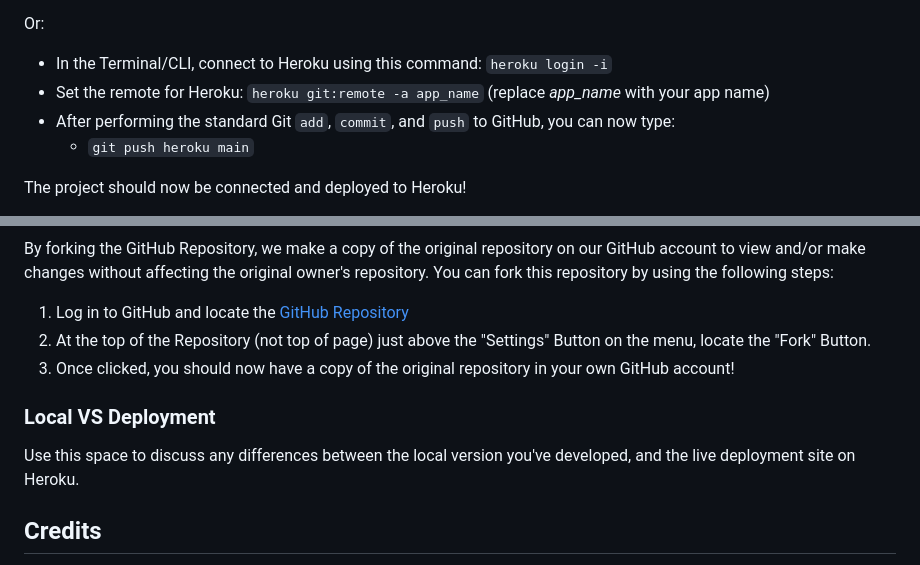
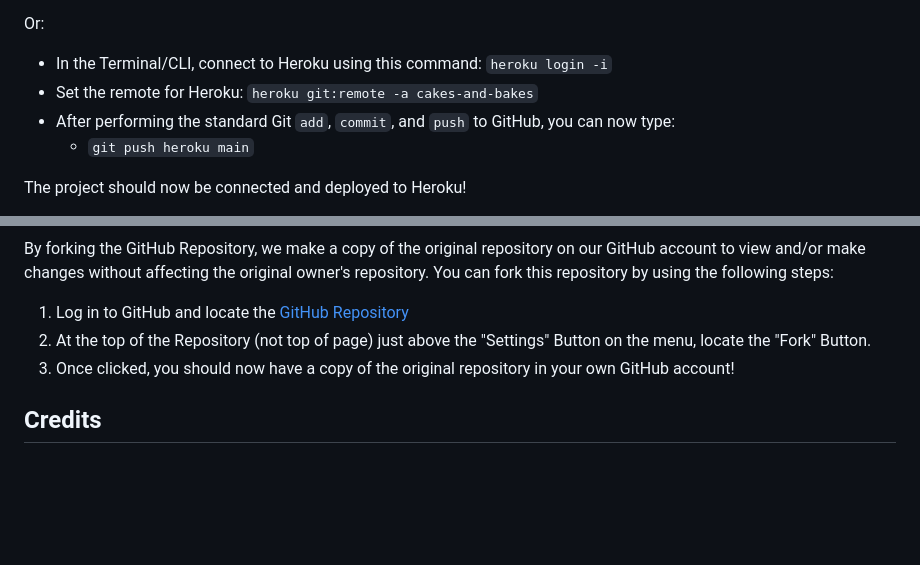
Before and after one commit to katkapsasky/cakes-and-bakes, a Markdown page: README.md, 2 parts joined by grey strips. Rendered like a GitHub page; blank space fills up the shorter version.

Commit message:
Add deployment instructions

```diff
--- a/README.md
+++ b/README.md
@@ -302,7 +302,7 @@ Either:
 
 Or:
 - In the Terminal/CLI, connect to Heroku using this command: `heroku login -i`
-- Set the remote for Heroku: `heroku git:remote -a app_name` (replace *app_name* with your app name)
+- Set the remote for Heroku: `heroku git:remote -a cakes-and-bakes`
 - After performing the standard Git `add`, `commit`, and `push` to GitHub, you can now type:
 	- `git push heroku main`
 
@@ -369,10 +369,6 @@ You can fork this repository by using the following steps:
 2. At the top of the Repository (not top of page) just above the "Settings" Button on the menu, locate the "Fork" Button.
 3. Once clicked, you should now have a copy of the original repository in your own GitHub account!
 
-### Local VS Deployment
-
-Use this space to discuss any differences between the local version you've developed, and the live deployment site on Heroku.
-
 ## Credits
 
 In this section you need to reference where you got your content, media, and extra help from.
```
